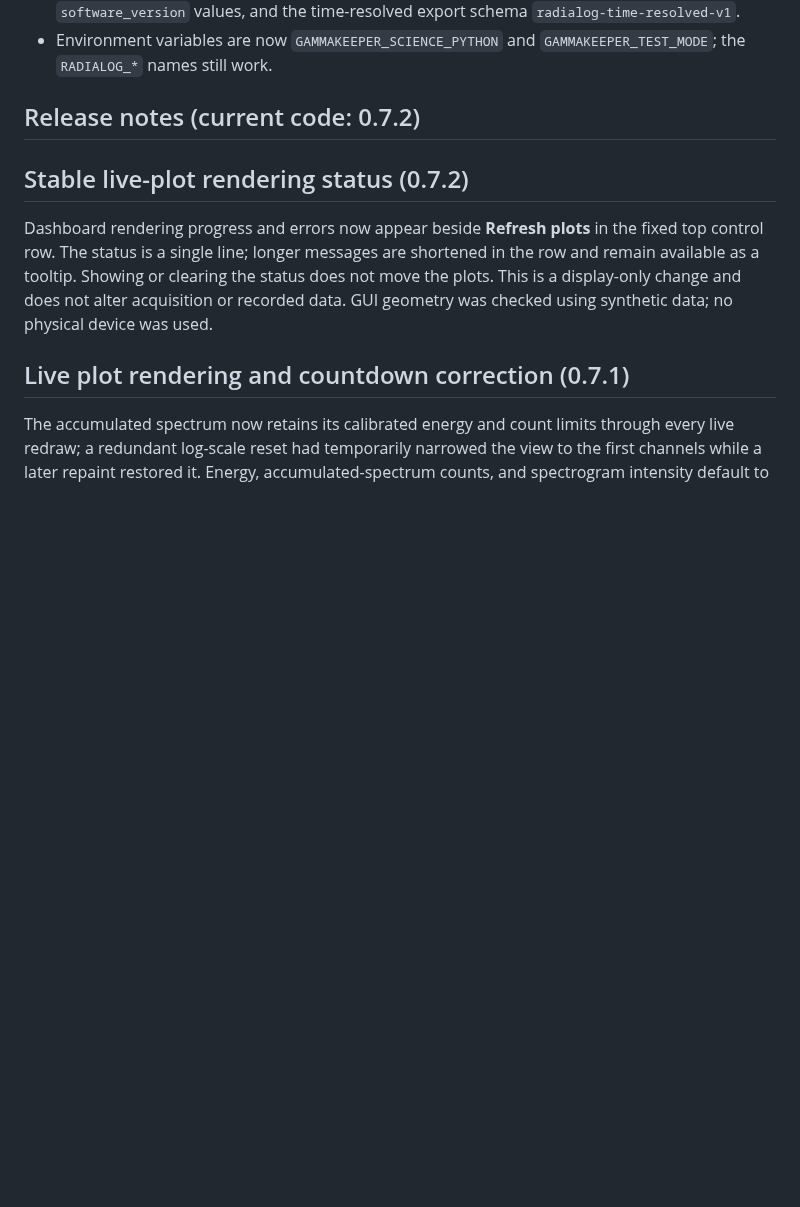
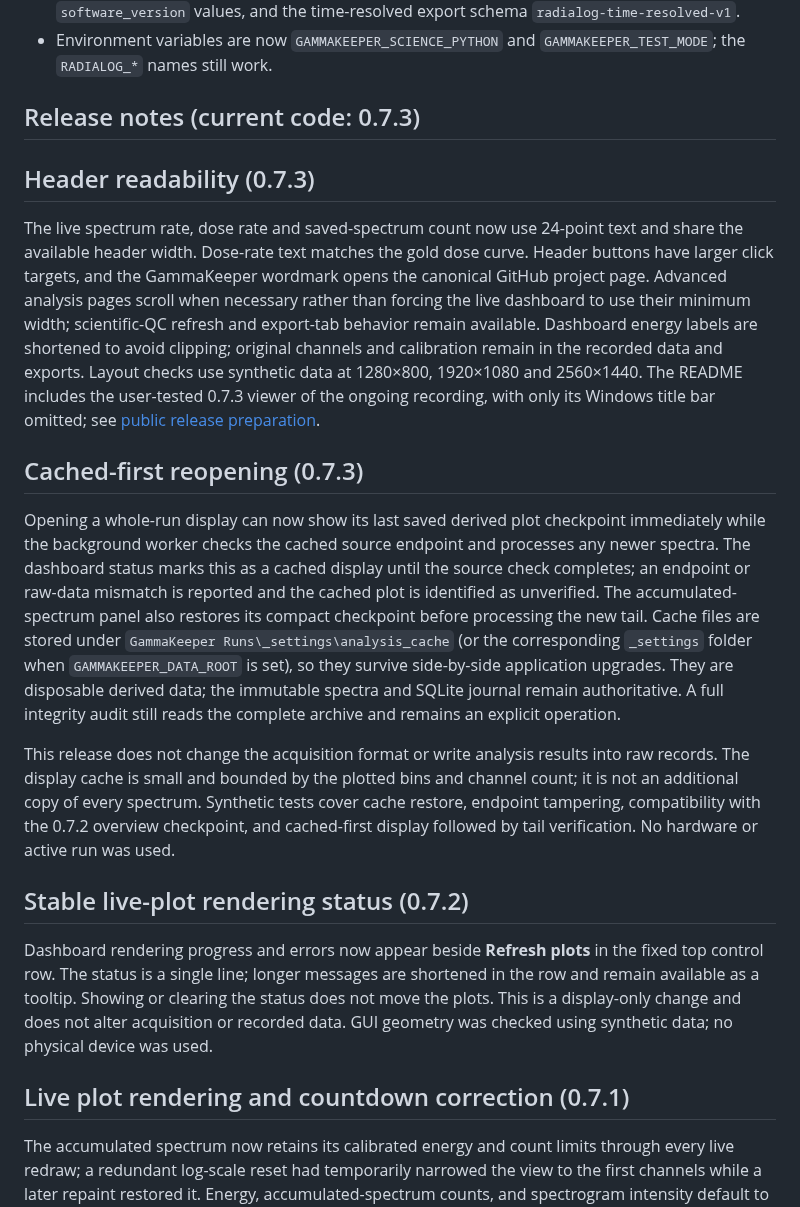
Before and after one commit to Fisicas/GammaKeeper, a Markdown page: docs/manual.md, the part around the change. Rendered like a GitHub page; blank space fills up the shorter version.

```diff
--- a/docs/manual.md
+++ b/docs/manual.md
@@ -8,7 +8,17 @@ GammaKeeper (formerly RadiaLog) records time-resolved gamma spectra from RadiaCo
 - Identifiers shared with those releases are unchanged so old and new versions stay compatible: the Windows mutex `Local\RadiaLog_<serial>` (old and new releases still exclude each other on the same device), the run-folder layout, manifest and journal field names, recorded `software_version` values, and the time-resolved export schema `radialog-time-resolved-v1`.
 - Environment variables are now `GAMMAKEEPER_SCIENCE_PYTHON` and `GAMMAKEEPER_TEST_MODE`; the `RADIALOG_*` names still work.
 
-## Release notes (current code: 0.7.2)
+## Release notes (current code: 0.7.3)
+
+## Header readability (0.7.3)
+
+The live spectrum rate, dose rate and saved-spectrum count now use 24-point text and share the available header width. Dose-rate text matches the gold dose curve. Header buttons have larger click targets, and the GammaKeeper wordmark opens the canonical GitHub project page. Advanced analysis pages scroll when necessary rather than forcing the live dashboard to use their minimum width; scientific-QC refresh and export-tab behavior remain available. Dashboard energy labels are shortened to avoid clipping; original channels and calibration remain in the recorded data and exports. Layout checks use synthetic data at 1280×800, 1920×1080 and 2560×1440. The README includes the user-tested 0.7.3 viewer of the ongoing recording, with only its Windows title bar omitted; see [public release preparation](PUBLIC_RELEASE.md).
+
+## Cached-first reopening (0.7.3)
+
+Opening a whole-run display can now show its last saved derived plot checkpoint immediately while the background worker checks the cached source endpoint and processes any newer spectra. The dashboard status marks this as a cached display until the source check completes; an endpoint or raw-data mismatch is reported and the cached plot is identified as unverified. The accumulated-spectrum panel also restores its compact checkpoint before processing the new tail. Cache files are stored under `GammaKeeper Runs\_settings\analysis_cache` (or the corresponding `_settings` folder when `GAMMAKEEPER_DATA_ROOT` is set), so they survive side-by-side application upgrades. They are disposable derived data; the immutable spectra and SQLite journal remain authoritative. A full integrity audit still reads the complete archive and remains an explicit operation.
+
+This release does not change the acquisition format or write analysis results into raw records. The display cache is small and bounded by the plotted bins and channel count; it is not an additional copy of every spectrum. Synthetic tests cover cache restore, endpoint tampering, compatibility with the 0.7.2 overview checkpoint, and cached-first display followed by tail verification. No hardware or active run was used.
 
 ## Stable live-plot rendering status (0.7.2)
 
```
Also changed, not shown: README.md (+23 -9 lines), docs/PUBLIC_RELEASE.md (added, +24 -0 lines), docs/RELEASE_v0.7.3.md (added, +19 -0 lines), docs/images/README.md (added, +13 -0 lines), docs/images/screenshot-live-dashboard-linear-20261013.png (added), docs/images/screenshot-live-dashboard-log-energy-20261013.png (added), 1 other file.
